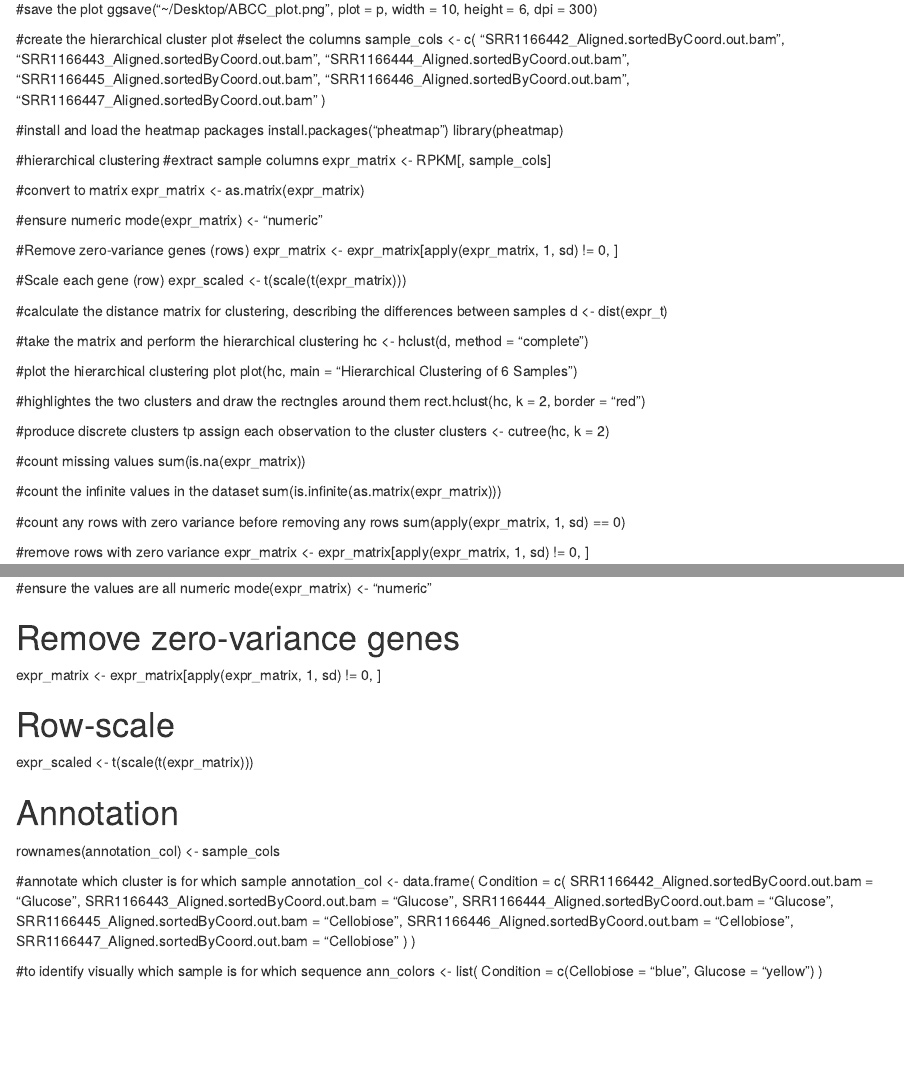
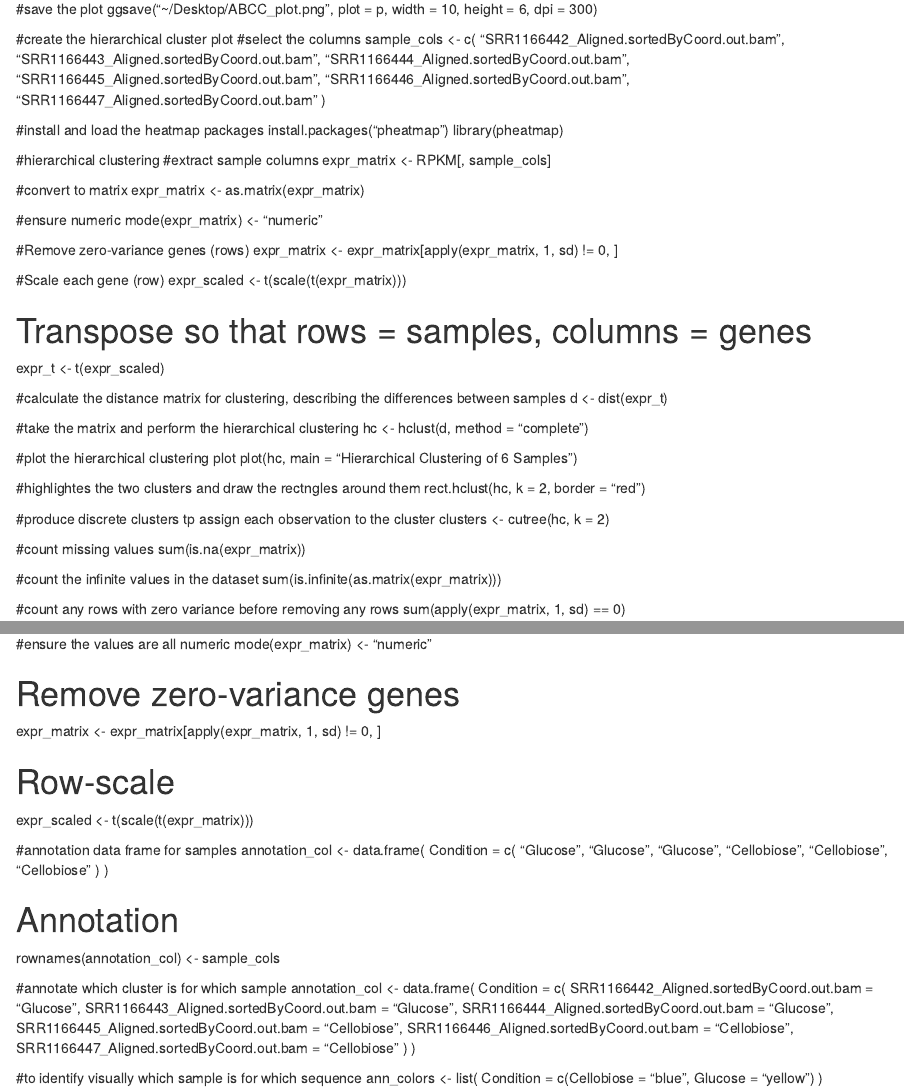
Before and after one commit to Slam0my/ABCC_G17, an R Markdown document (Appendix_Workflow.Rmd): the page in a window 1100 px wide, from 12900 px down, and a second part further down, joined at a grey line. Rendered offline with R 4.5, knitr and Pandoc, with nearby package versions; drawn as R Markdown's standard HTML page in place of the format the file asks for; some code elsewhere in the file could not run offline.

Commit message:
Update Appendix_Workflow.Rmd

```diff
--- a/Appendix_Workflow.Rmd
+++ b/Appendix_Workflow.Rmd
@@ -713,6 +713,9 @@ expr_matrix <- expr_matrix[apply(expr_matrix, 1, sd) != 0, ]
 #Scale each gene (row)
 expr_scaled <- t(scale(t(expr_matrix)))
 
+# Transpose so that rows = samples, columns = genes
+expr_t <- t(expr_scaled)
+
 #calculate the distance matrix for clustering, describing the differences between samples
 d <- dist(expr_t)
 
@@ -760,6 +763,14 @@ expr_matrix <- expr_matrix[apply(expr_matrix, 1, sd) != 0, ]
 
 # Row-scale
 expr_scaled <- t(scale(t(expr_matrix)))
+
+#annotation data frame for samples
+annotation_col <- data.frame(
+  Condition = c(
+    "Glucose", "Glucose", "Glucose",
+    "Cellobiose", "Cellobiose", "Cellobiose"
+  )
+)
 
 # Annotation
 rownames(annotation_col) <- sample_cols
```
